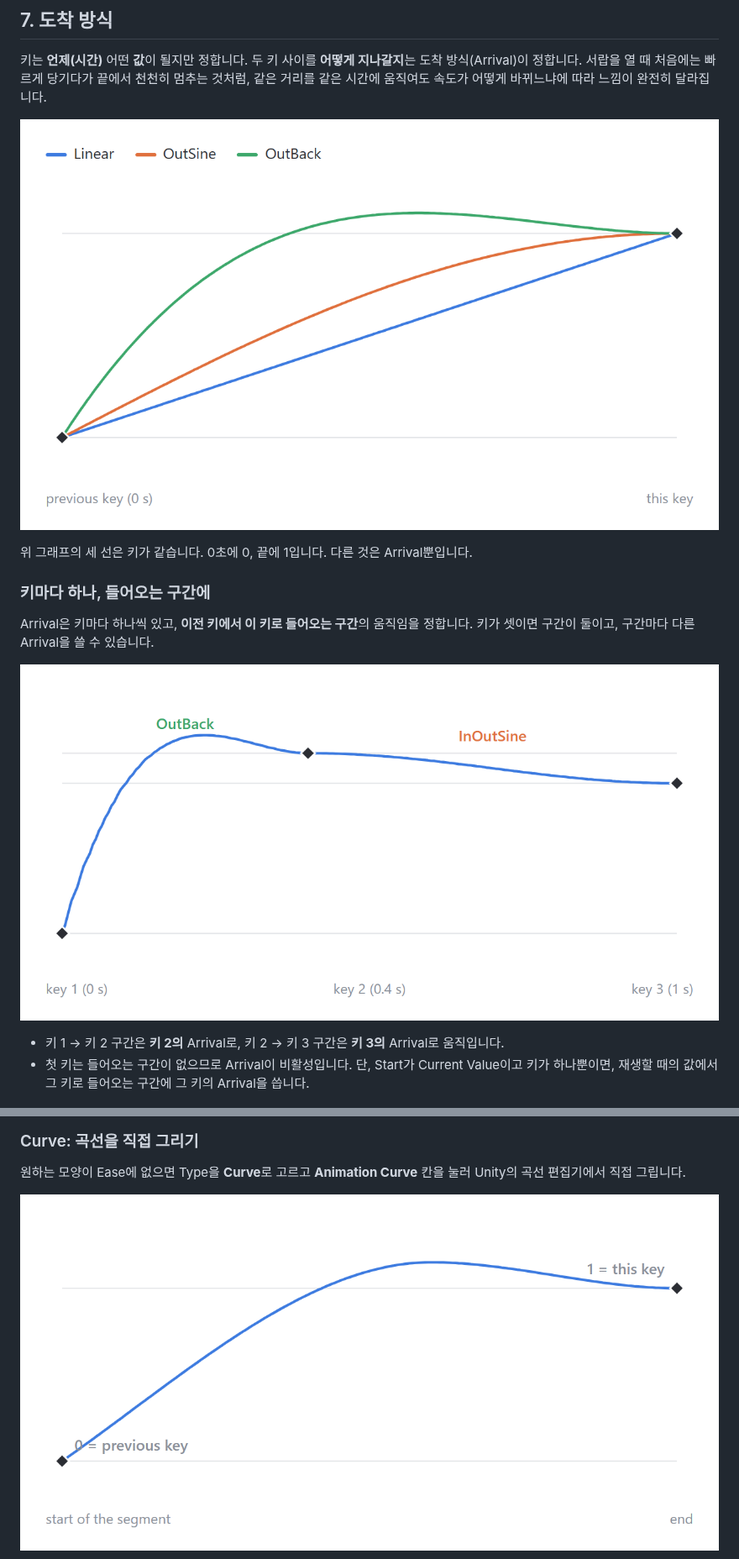
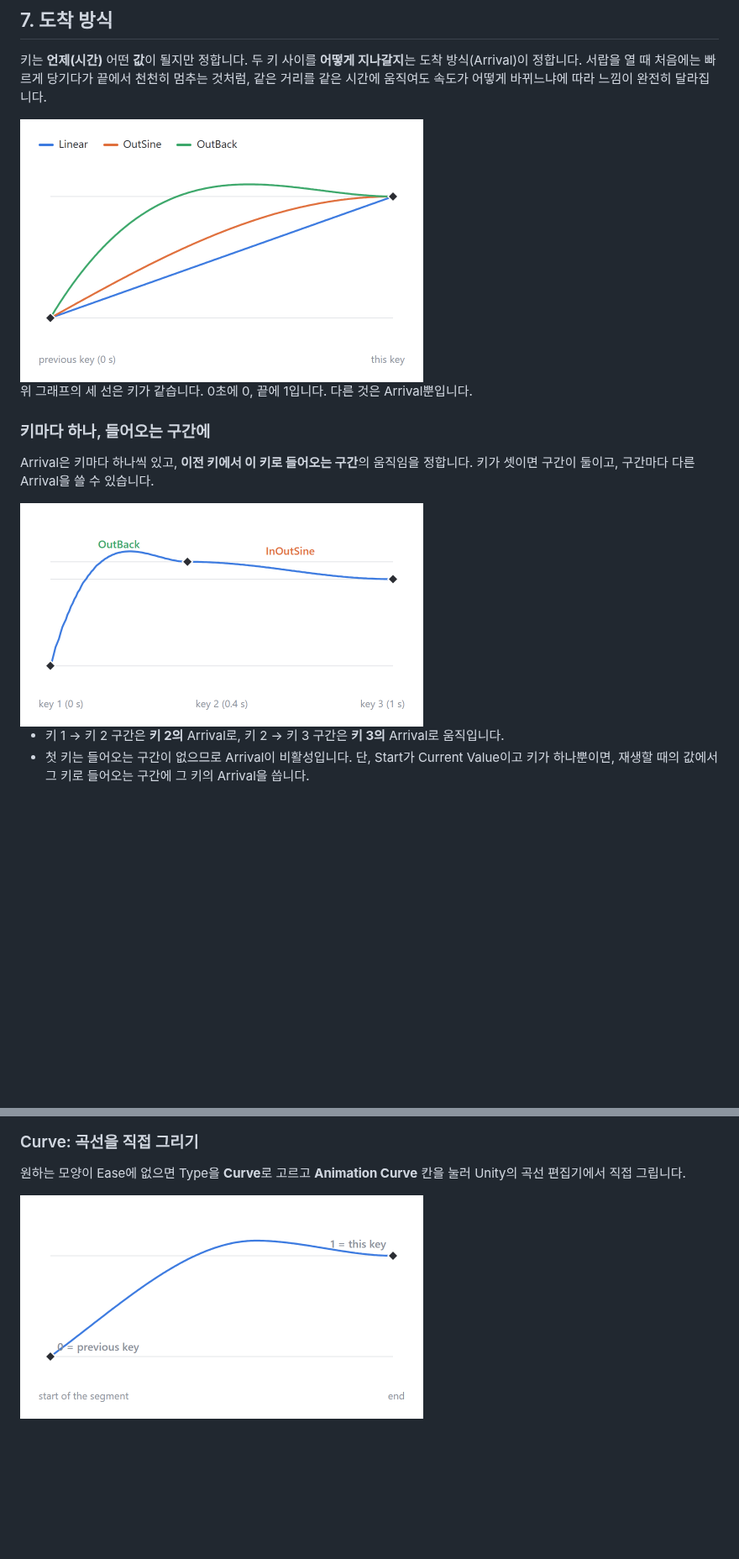
Before and after one commit to UnialGames/KeyTween, a Markdown page: Docs~/Guide.md, 2 parts joined by grey strips. Shown at 84% size. Rendered like a GitHub page; pictures changed too: Docs~/media/arrival/arrival-compare.png, Docs~/media/arrival/arrival-curve.png, Docs~/media/arrival/arrival-segments.png; blank space fills up the shorter version.

Commit message:
Docs~: Arrival graphs drawn smaller (480 px, the ease table 664 px)

```diff
--- a/Docs~/Guide.md
+++ b/Docs~/Guide.md
@@ -439,7 +439,7 @@ Arrival 섹션에서 **Type**을 고르고, 그 Type에 맞는 칸을 정합니
 
 키는 **언제(시간)** 어떤 **값**이 될지만 정합니다. 두 키 사이를 **어떻게 지나갈지**는 도착 방식(Arrival)이 정합니다. 서랍을 열 때 처음에는 빠르게 당기다가 끝에서 천천히 멈추는 것처럼, 같은 거리를 같은 시간에 움직여도 속도가 어떻게 바뀌느냐에 따라 느낌이 완전히 달라집니다.
 
-![같은 두 키(이전 키 0, 이 키 1)를 Linear, OutSine, OutBack으로 지나간 값. Linear는 일정한 속도로, OutSine은 빠르게 출발해 천천히 도착하고, OutBack은 목표를 조금 지나쳤다가 돌아옵니다.](media/arrival/arrival-compare.png)
+<img src="media/arrival/arrival-compare.png" width="480" alt="같은 두 키(이전 키 0, 이 키 1)를 Linear, OutSine, OutBack으로 지나간 값. Linear는 일정한 속도로, OutSine은 빠르게 출발해 천천히 도착하고, OutBack은 목표를 조금 지나쳤다가 돌아옵니다.">
 
 위 그래프의 세 선은 키가 같습니다. 0초에 0, 끝에 1입니다. 다른 것은 Arrival뿐입니다.
 
@@ -447,7 +447,7 @@ Arrival 섹션에서 **Type**을 고르고, 그 Type에 맞는 칸을 정합니
 
 Arrival은 키마다 하나씩 있고, **이전 키에서 이 키로 들어오는 구간**의 움직임을 정합니다. 키가 셋이면 구간이 둘이고, 구간마다 다른 Arrival을 쓸 수 있습니다.
 
-![키 3개, 구간 2개. 키 1에서 키 2(0.4초)까지는 키 2의 Arrival인 OutBack으로 1.2를 조금 넘었다가 닿고, 키 2에서 키 3(1초)까지는 키 3의 Arrival인 InOutSine으로 부드럽게 1에 내려옵니다.](media/arrival/arrival-segments.png)
+<img src="media/arrival/arrival-segments.png" width="480" alt="키 3개, 구간 2개. 키 1에서 키 2(0.4초)까지는 키 2의 Arrival인 OutBack으로 1.2를 조금 넘었다가 닿고, 키 2에서 키 3(1초)까지는 키 3의 Arrival인 InOutSine으로 부드럽게 1에 내려옵니다.">
 
 * 키 1 → 키 2 구간은 **키 2의** Arrival로, 키 2 → 키 3 구간은 **키 3의** Arrival로 움직입니다.
 * 첫 키는 들어오는 구간이 없으므로 Arrival이 비활성입니다. 단, Start가 Current Value이고 키가 하나뿐이면, 재생할 때의 값에서 그 키로 들어오는 구간에 그 키의 Arrival을 씁니다.
@@ -509,7 +509,7 @@ Arrival은 키마다 하나씩 있고, **이전 키에서 이 키로 들어오
 
 원하는 모양이 Ease에 없으면 Type을 **Curve**로 고르고 **Animation Curve** 칸을 눌러 Unity의 곡선 편집기에서 직접 그립니다.
 
-![Curve의 예. 가로는 구간의 진행(0에서 1), 세로는 0이 이전 키의 값, 1이 이 키의 값입니다. 0.6쯤에서 1.15까지 지나쳤다가 1로 돌아옵니다.](media/arrival/arrival-curve.png)
+<img src="media/arrival/arrival-curve.png" width="480" alt="Curve의 예. 가로는 구간의 진행(0에서 1), 세로는 0이 이전 키의 값, 1이 이 키의 값입니다. 0.6쯤에서 1.15까지 지나쳤다가 1로 돌아옵니다.">
 
 ![Card의 Color 트랙 키를 고른 키 인스펙터. Arrival의 Type = Curve이고 Animation Curve 칸과 같은 모양의 그래프가 보입니다.](media/arrival/arrival-inspector-curve.png)
 
```
Also changed, not shown: other parts of Docs~/Guide.md (+3 -3 lines), Docs~/en/Guide.md (+6 -6 lines), Docs~/media/arrival/arrival-eases.png, Docs~/media/arrival/arrival-punch.png, Docs~/media/arrival/arrival-shake.png.
